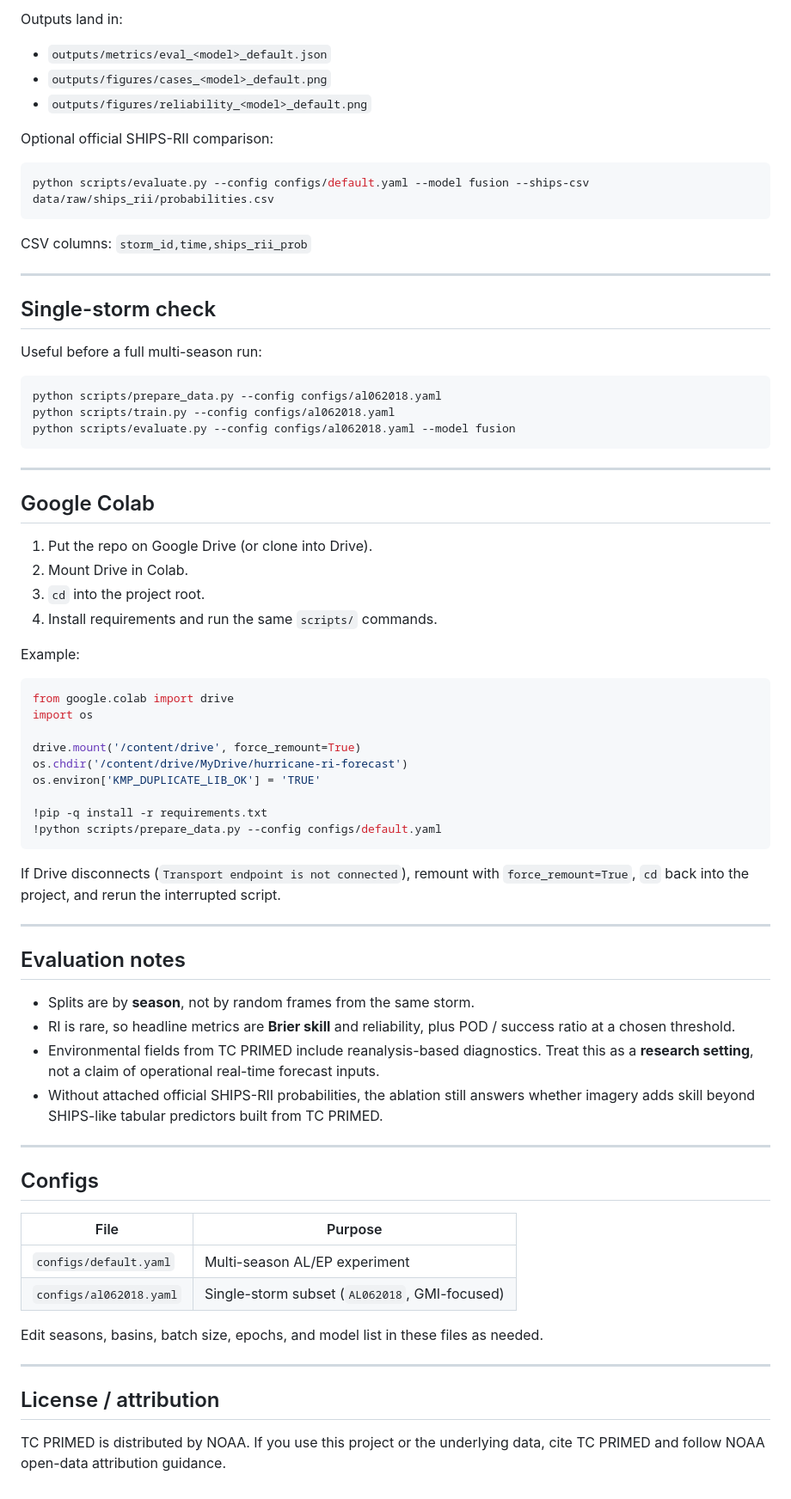
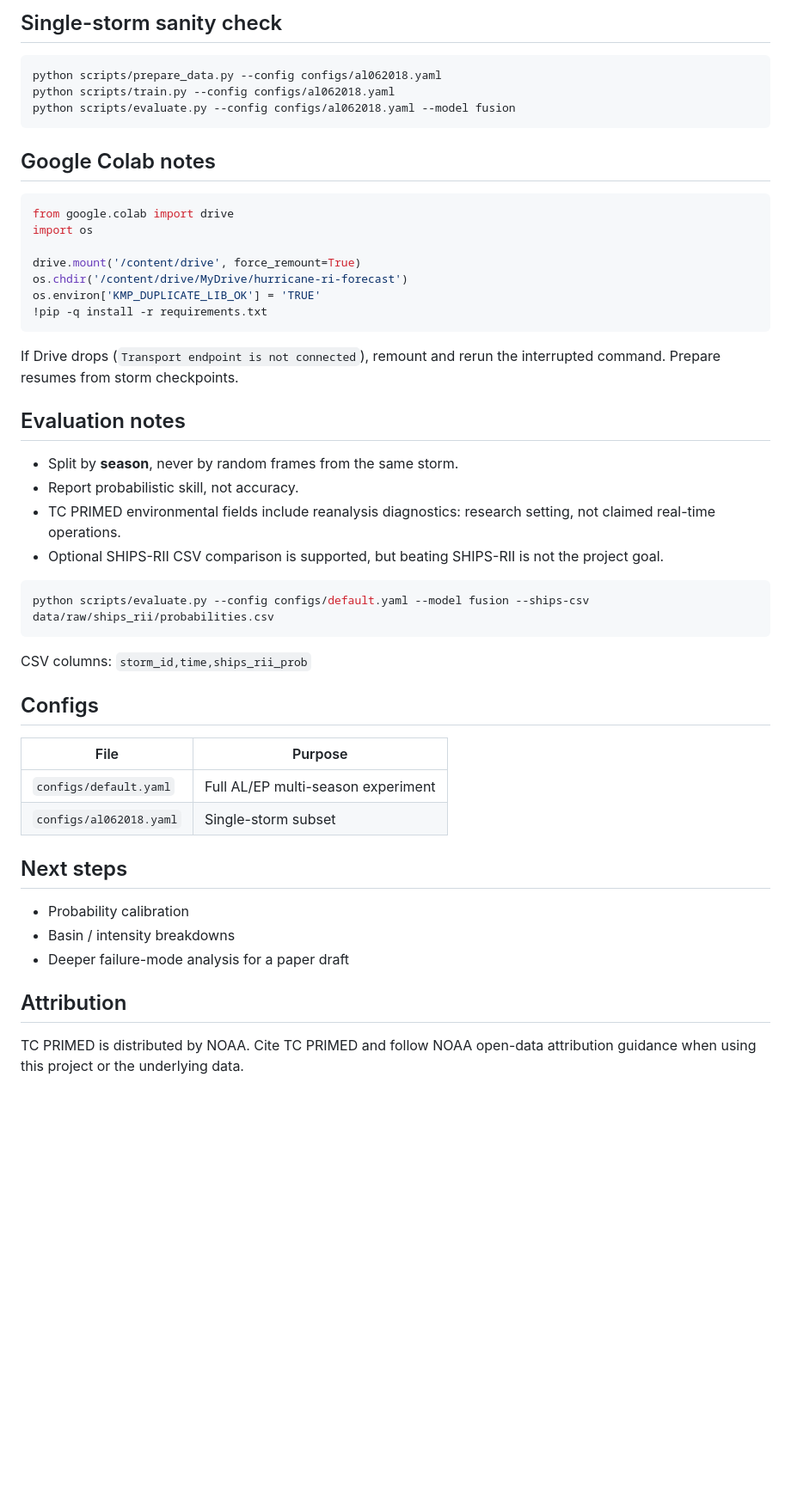
Before and after one commit to m-ahmad-amin/hurricane-ri-forecast, a Markdown page: README.md, the part around one of its changes. Shown at 86% size. GitHub-like rendering; blank space fills up the shorter version.

````diff
--- a/README.md
+++ b/README.md
@@ -138,24 +178,6 @@ python scripts/evaluate.py --config configs/default.yaml --model fusion
 ```
 
-Outputs land in:
-
-- `outputs/metrics/eval_<model>_default.json`
-- `outputs/figures/cases_<model>_default.png`
-- `outputs/figures/reliability_<model>_default.png`
-
-Optional official SHIPS-RII comparison:
-
-```bash
-python scripts/evaluate.py --config configs/default.yaml --model fusion --ships-csv data/raw/ships_rii/probabilities.csv
-```
-
-CSV columns: `storm_id,time,ships_rii_prob`
-
----
-
-## Single-storm check
-
-Useful before a full multi-season run:
+## Single-storm sanity check
 
 ```bash
 python scripts/prepare_data.py --config configs/al062018.yaml
@@ -163,16 +185,7 @@ python scripts/train.py --config configs/al062018.yaml
 python scripts/evaluate.py --config configs/al062018.yaml --model fusion
 ```
 
----
-
-## Google Colab
-
-1. Put the repo on Google Drive (or clone into Drive).
-2. Mount Drive in Colab.
-3. `cd` into the project root.
-4. Install requirements and run the same `scripts/` commands.
-
-Example:
+## Google Colab notes
 
 ```python
 from google.colab import drive
@@ -181,35 +194,37 @@ import os
 drive.mount('/content/drive', force_remount=True)
 os.chdir('/content/drive/MyDrive/hurricane-ri-forecast')
 os.environ['KMP_DUPLICATE_LIB_OK'] = 'TRUE'
-
 !pip -q install -r requirements.txt
-!python scripts/prepare_data.py --config configs/default.yaml
 ```
 
-If Drive disconnects (`Transport endpoint is not connected`), remount with `force_remount=True`, `cd` back into the project, and rerun the interrupted script.
-
----
+If Drive drops (`Transport endpoint is not connected`), remount and rerun the interrupted command. Prepare resumes from storm checkpoints.
 
 ## Evaluation notes
 
-- Splits are by **season**, not by random frames from the same storm.
-- RI is rare, so headline metrics are **Brier skill** and reliability, plus POD / success ratio at a chosen threshold.
-- Environmental fields from TC PRIMED include reanalysis-based diagnostics. Treat this as a **research setting**, not a claim of operational real-time forecast inputs.
-- Without attached official SHIPS-RII probabilities, the ablation still answers whether imagery adds skill beyond SHIPS-like tabular predictors built from TC PRIMED.
+- Split by **season**, never by random frames from the same storm.
+- Report probabilistic skill, not accuracy.
+- TC PRIMED environmental fields include reanalysis diagnostics: research setting, not claimed real-time operations.
+- Optional SHIPS-RII CSV comparison is supported, but beating SHIPS-RII is not the project goal.
 
----
+```bash
+python scripts/evaluate.py --config configs/default.yaml --model fusion --ships-csv data/raw/ships_rii/probabilities.csv
+```
+
+CSV columns: `storm_id,time,ships_rii_prob`
 
 ## Configs
 
 | File | Purpose |
 |---|---|
-| `configs/default.yaml` | Multi-season AL/EP experiment |
-| `configs/al062018.yaml` | Single-storm subset (`AL062018`, GMI-focused) |
+| `configs/default.yaml` | Full AL/EP multi-season experiment |
+| `configs/al062018.yaml` | Single-storm subset |
 
-Edit seasons, basins, batch size, epochs, and model list in these files as needed.
+## Next steps
 
----
+- Probability calibration
+- Basin / intensity breakdowns
+- Deeper failure-mode analysis for a paper draft
 
-## License / attribution
+## Attribution
 
-TC PRIMED is distributed by NOAA. If you use this project or the underlying data, cite TC PRIMED and follow NOAA open-data attribution guidance.
+TC PRIMED is distributed by NOAA. Cite TC PRIMED and follow NOAA open-data attribution guidance when using this project or the underlying data.
````
Also changed, not shown: other parts of README.md (+97 -57 lines).
